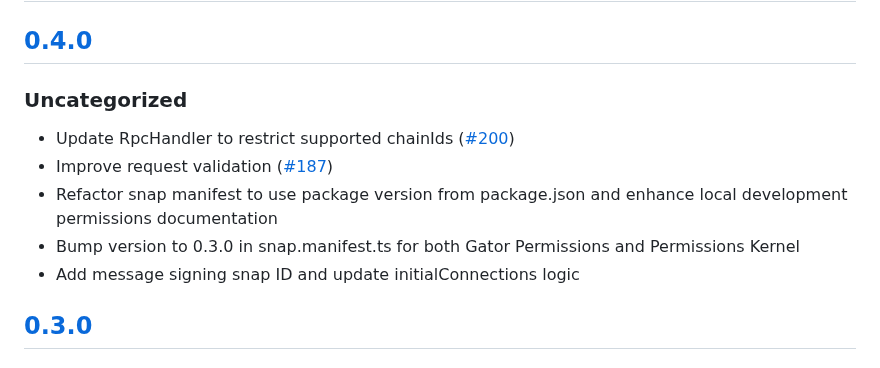
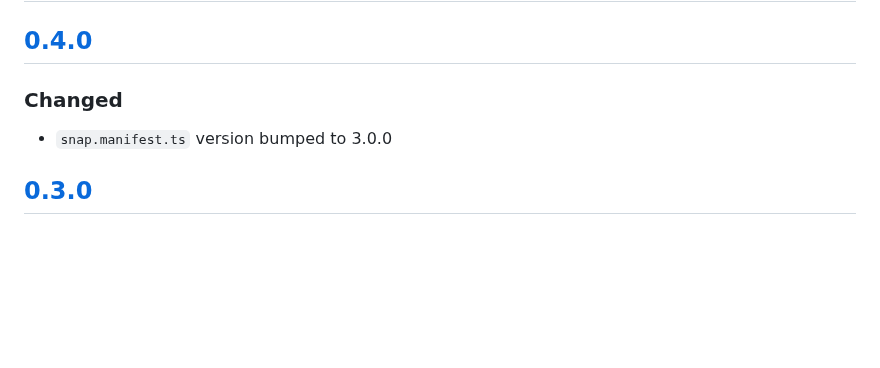
Before and after one commit to MetaMask/snap-7715-permissions, a Markdown page: packages/permissions-kernel-snap/CHANGELOG.md, the part around the change. GitHub-like rendering; blank space fills up the shorter version.

Commit message:
Update changelogs

```diff
--- a/packages/permissions-kernel-snap/CHANGELOG.md
+++ b/packages/permissions-kernel-snap/CHANGELOG.md
@@ -9,13 +9,9 @@ and this project adheres to [Semantic Versioning](https://semver.org/spec/v2.0.0
 
 ## [0.4.0]
 
-### Uncategorized
+### Changed
 
-- Update RpcHandler to restrict supported chainIds ([#200](https://github.com/MetaMask/snap-7715-permissions/pull/200))
-- Improve request validation ([#187](https://github.com/MetaMask/snap-7715-permissions/pull/187))
-- Refactor snap manifest to use package version from package.json and enhance local development permissions documentation
-- Bump version to 0.3.0 in snap.manifest.ts for both Gator Permissions and Permissions Kernel
-- Add message signing snap ID and update initialConnections logic
+- `snap.manifest.ts` version bumped to 3.0.0
 
 ## [0.3.0]
 
```
Also changed, not shown: packages/gator-permissions-snap/CHANGELOG.md (+13 -15 lines).
